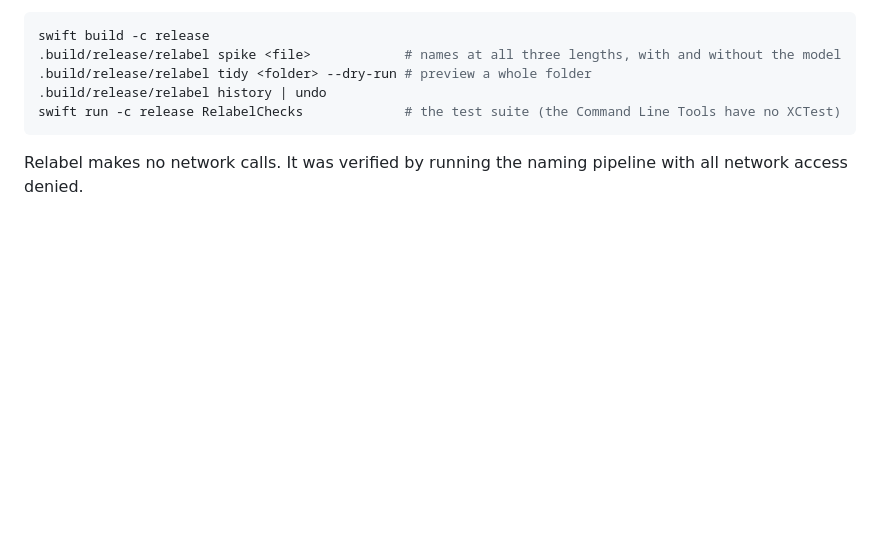
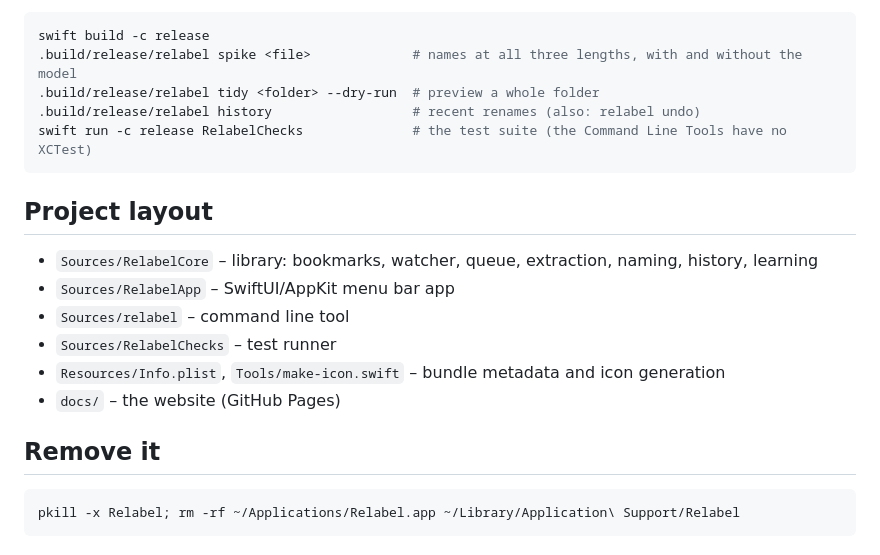
Before and after one commit to jashjacob/relabel-macos, a Markdown page: README.md, the part around one of its changes. GitHub-like rendering; blank space fills up the shorter version.

Commit message:
README: app icon, badges, before and after, install and privacy sections

````diff
--- a/README.md
+++ b/README.md
@@ -53,10 +89,23 @@ Command line tool (same engine as the app):
 
 ```bash
 swift build -c release
-.build/release/relabel spike <file>            # names at all three lengths, with and without the model
-.build/release/relabel tidy <folder> --dry-run # preview a whole folder
-.build/release/relabel history | undo
-swift run -c release RelabelChecks             # the test suite (the Command Line Tools have no XCTest)
+.build/release/relabel spike <file>             # names at all three lengths, with and without the model
+.build/release/relabel tidy <folder> --dry-run  # preview a whole folder
+.build/release/relabel history                  # recent renames (also: relabel undo)
+swift run -c release RelabelChecks              # the test suite (the Command Line Tools have no XCTest)
 ```
 
-Relabel makes no network calls. It was verified by running the naming pipeline with all network access denied.
+## Project layout
+
+- `Sources/RelabelCore` – library: bookmarks, watcher, queue, extraction, naming, history, learning
+- `Sources/RelabelApp` – SwiftUI/AppKit menu bar app
+- `Sources/relabel` – command line tool
+- `Sources/RelabelChecks` – test runner
+- `Resources/Info.plist`, `Tools/make-icon.swift` – bundle metadata and icon generation
+- `docs/` – the website (GitHub Pages)
+
+## Remove it
+
+```bash
+pkill -x Relabel; rm -rf ~/Applications/Relabel.app ~/Library/Application\ Support/Relabel
+```
````
Also changed, not shown: other parts of README.md (+76 -40 lines), docs/icon-512.png (added).
